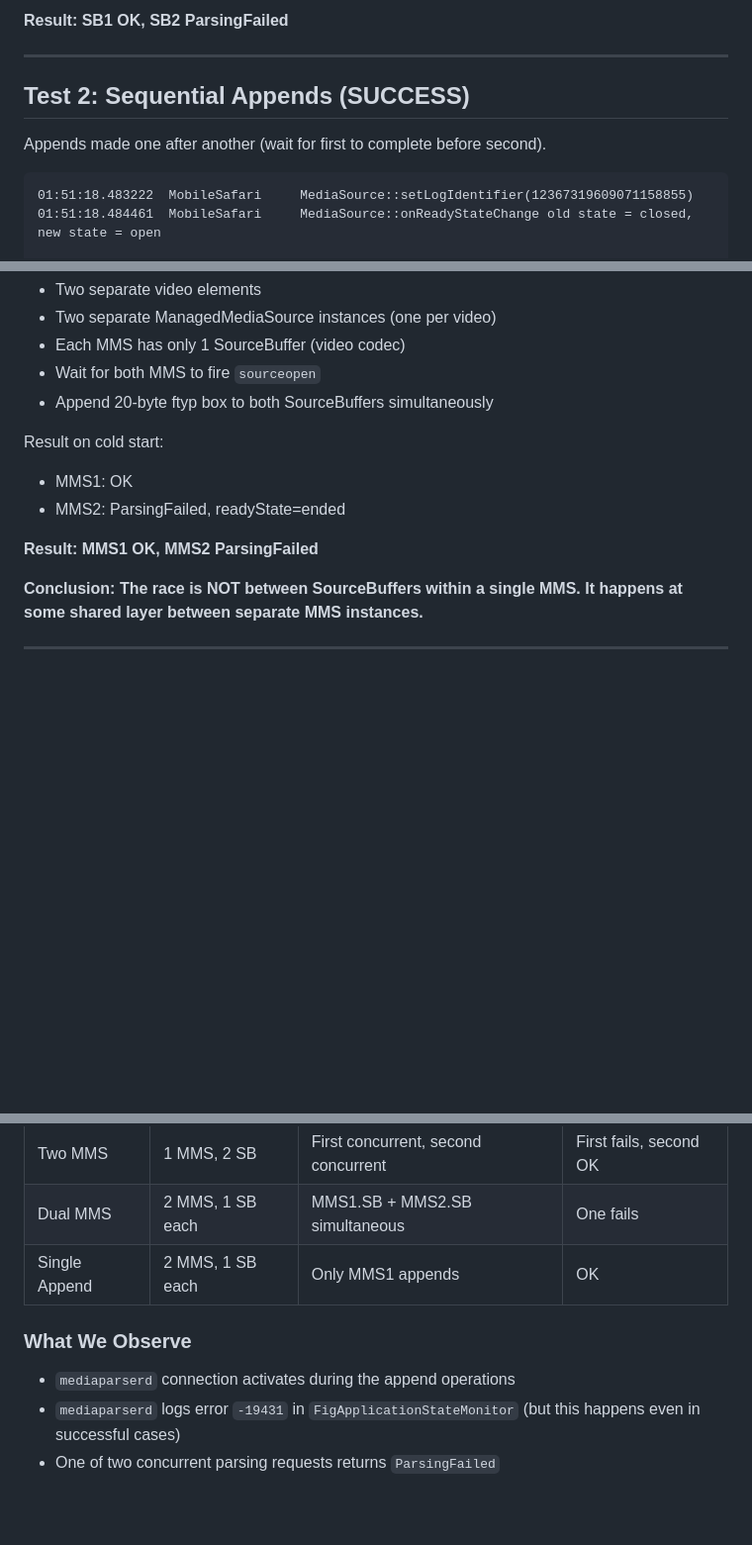
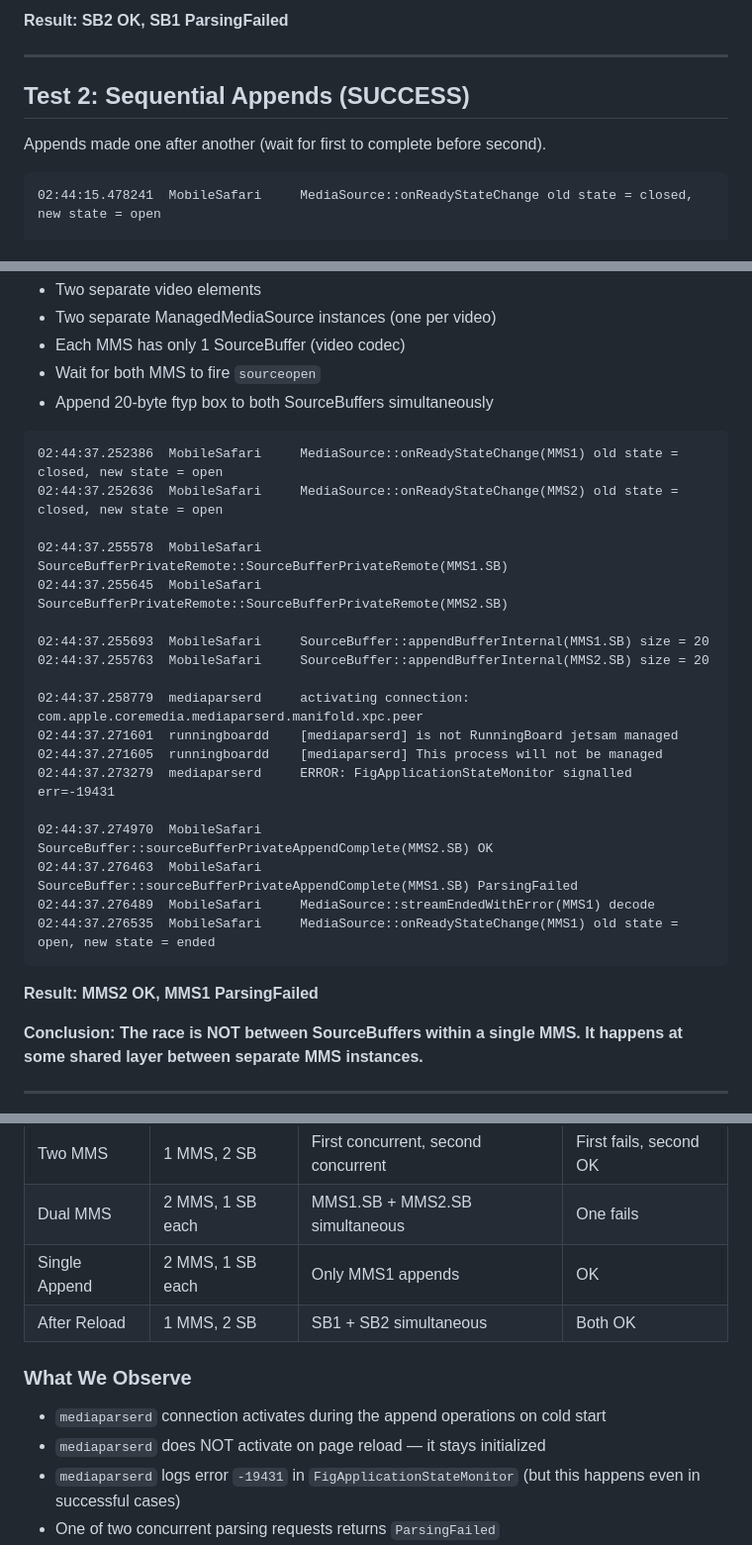
Before and after one commit to zalishchuk/ios-26-mms-bug, a Markdown page: INVESTIGATION.md, 3 parts joined by grey strips. Shown at 99% size. Rendered like a GitHub page; blank space fills up the shorter version.

````diff
--- a/INVESTIGATION.md
+++ b/INVESTIGATION.md
@@ -28,6 +27,6 @@ Two `appendBuffer()` calls made simultaneously on cold start.
 ```
 
-**Result: SB1 OK, SB2 ParsingFailed**
+**Result: SB2 OK, SB1 ParsingFailed**
 
 ---
 
@@ -36,6 +35,5 @@ Two `appendBuffer()` calls made simultaneously on cold start.
 Appends made one after another (wait for first to complete before second).
 
 ```
-01:51:18.483222  MobileSafari     MediaSource::setLogIdentifier(12367319609071158855)
-01:51:18.484461  MobileSafari     MediaSource::onReadyStateChange old state = closed, new state = open
+02:44:15.478241  MobileSafari     MediaSource::onReadyStateChange old state = closed, new state = open
 
@@ -117,12 +115,28 @@ Setup:
 - Wait for both MMS to fire `sourceopen`
 - Append 20-byte ftyp box to both SourceBuffers simultaneously
 
-Result on cold start:
+```
+02:44:37.252386  MobileSafari     MediaSource::onReadyStateChange(MMS1) old state = closed, new state = open
+02:44:37.252636  MobileSafari     MediaSource::onReadyStateChange(MMS2) old state = closed, new state = open
 
-- MMS1: OK
-- MMS2: ParsingFailed, readyState=ended
+02:44:37.255578  MobileSafari     SourceBufferPrivateRemote::SourceBufferPrivateRemote(MMS1.SB)
+02:44:37.255645  MobileSafari     SourceBufferPrivateRemote::SourceBufferPrivateRemote(MMS2.SB)
 
-**Result: MMS1 OK, MMS2 ParsingFailed**
+02:44:37.255693  MobileSafari     SourceBuffer::appendBufferInternal(MMS1.SB) size = 20
+02:44:37.255763  MobileSafari     SourceBuffer::appendBufferInternal(MMS2.SB) size = 20
+
+02:44:37.258779  mediaparserd     activating connection: com.apple.coremedia.mediaparserd.manifold.xpc.peer
+02:44:37.271601  runningboardd    [mediaparserd] is not RunningBoard jetsam managed
+02:44:37.271605  runningboardd    [mediaparserd] This process will not be managed
+02:44:37.273279  mediaparserd     ERROR: FigApplicationStateMonitor signalled err=-19431
+
+02:44:37.274970  MobileSafari     SourceBuffer::sourceBufferPrivateAppendComplete(MMS2.SB) OK
+02:44:37.276463  MobileSafari     SourceBuffer::sourceBufferPrivateAppendComplete(MMS1.SB) ParsingFailed
+02:44:37.276489  MobileSafari     MediaSource::streamEndedWithError(MMS1) decode
+02:44:37.276535  MobileSafari     MediaSource::onReadyStateChange(MMS1) old state = open, new state = ended
+```
+
+**Result: MMS2 OK, MMS1 ParsingFailed**
 
 **Conclusion: The race is NOT between SourceBuffers within a single MMS. It happens at some shared layer between separate MMS instances.**
 
@@ -182,10 +255,12 @@ Setup:
 | Two MMS       | 1 MMS, 2 SB      | First concurrent, second concurrent | First fails, second OK |
 | Dual MMS      | 2 MMS, 1 SB each | MMS1.SB + MMS2.SB simultaneous      | One fails              |
 | Single Append | 2 MMS, 1 SB each | Only MMS1 appends                   | OK                     |
+| After Reload  | 1 MMS, 2 SB      | SB1 + SB2 simultaneous              | Both OK                |
 
 ### What We Observe
 
-- `mediaparserd` connection activates during the append operations
+- `mediaparserd` connection activates during the append operations on cold start
+- `mediaparserd` does NOT activate on page reload — it stays initialized
 - `mediaparserd` logs error `-19431` in `FigApplicationStateMonitor` (but this happens even in successful cases)
 - One of two concurrent parsing requests returns `ParsingFailed`
 - The failure is non-deterministic
````
Also changed, not shown: other parts of INVESTIGATION.md (+88 -30 lines).
